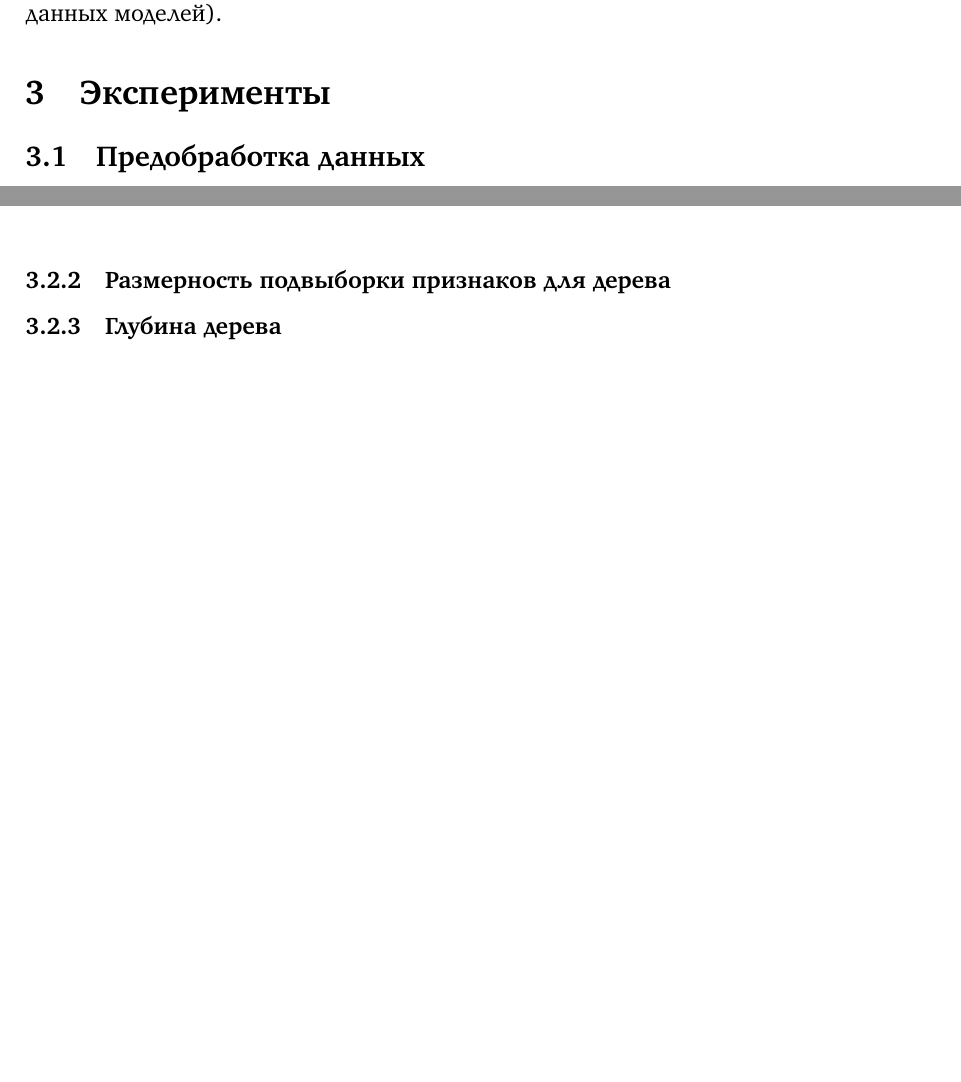
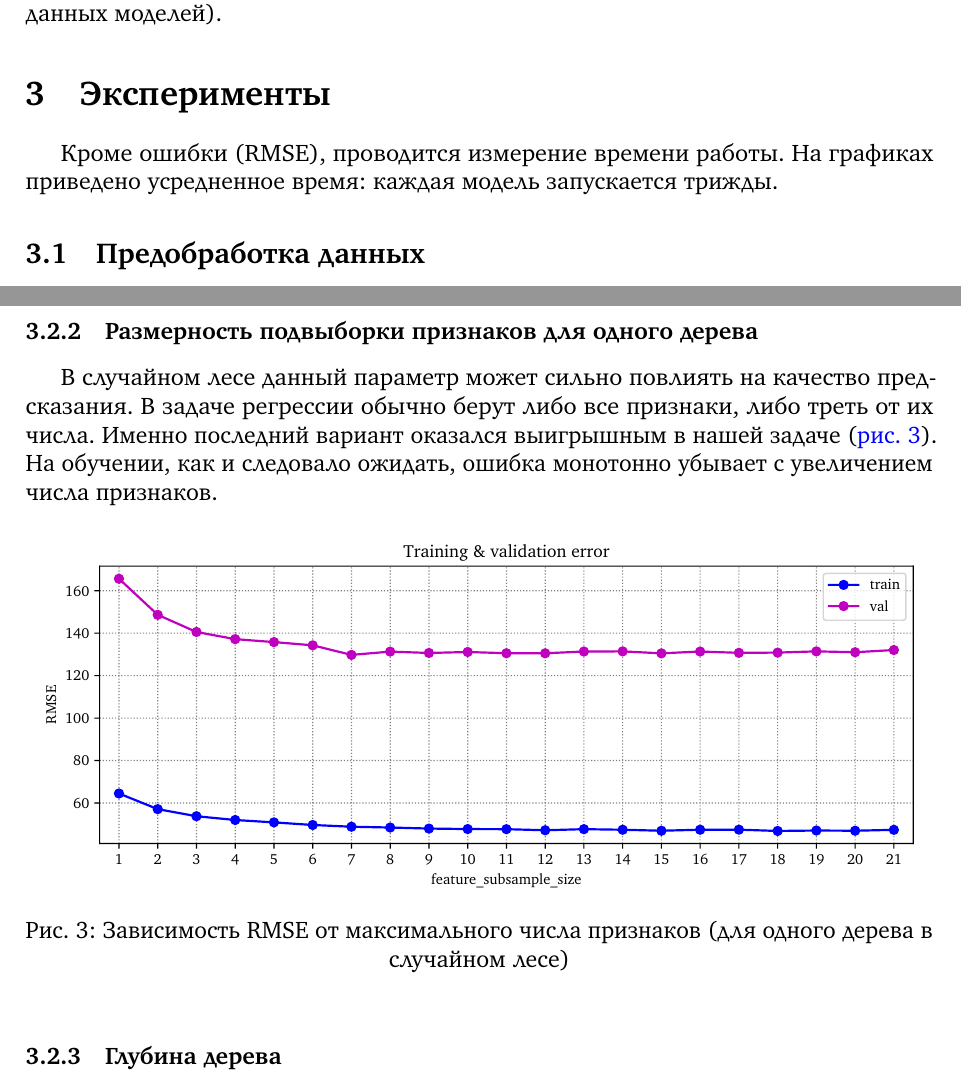
Before and after one commit to artnitolog/ensemble_learning_mmf_prac, a LaTeX document (experiments/tex/report.tex): two parts of pages 2 and 3 of 5 before the commit and two parts of pages 2 and 4 of 6 after it, joined at a grey line, cut so that both start at the same text, the shorter picture padded with empty space. Compiled offline with pdfLaTeX.

Commit message:
finish experiments notebook

```diff
--- a/experiments/tex/report.tex
+++ b/experiments/tex/report.tex
@@ -70,6 +70,8 @@
 Для решения реализованы две модели, представляющие собой ансамбли решающих деревьев: случайный лес и градиентный бустинг. Исследование алгоритмов включает в себя измерение функции ошибки и времени работы при варьировании гиперпараметров (порядок экспериментов соответствует стандартной настройке данных моделей).
 
 \section{Эксперименты}
+Кроме ошибки (RMSE), проводится измерение времени работы. На графиках приведено усредненное время: каждая модель запускается трижды.
+
 \subsection{Предобработка данных}
 Исходные данные о недвижимости были разделены на обучение (80\%) и контроль (20\%, она же валидационная выборка). И здесь сразу учитывается особенность задачи. Хотя в задании отсутствует описание признаков и целевой переменной, можно с уверенностью предположить, что столбец \verb|date| связан со временем поступления данных (даты имеют небольшой диапазон 2014--2015, монотонно возрастают, дублируются, следуют сразу за \verb|ID|, а столбцы \verb|build_year| и \verb|renovation_year| с ними не связаны). По этой причине было бы некорректно перемешать выборку перед разделением на обучение и контроль~--- из-за утечки такая стратегия может дать ложную оценку качества моделей и привести к неправильным выводам. В качестве валидационной выборки берутся последние 20\% данных, соответствующие хронологическому порядку по столбцу \verb|date|.
 
@@ -82,7 +84,12 @@
 Что касается времени работы, то понятно, что оно должно линейно зависеть от числа деревьев в лесе. Для более честной оценки обучим с нуля несколько моделей с разным количеством деревьев, результаты приведены на \autoref{fig:RF_n_estimators_time}. И действительно, время обучения растет линейно.
 \mpl{RF_n_estimators_time}{Зависимость времени обучения случайного леса от числа деревьев}
 
-\subsubsection{Размерность подвыборки признаков для дерева}
+\subsubsection{Размерность подвыборки признаков для одного дерева}
+В случайном лесе данный параметр может сильно повлиять на качество предсказания. В задаче регрессии обычно берут либо все признаки, либо треть от их числа. Именно последний вариант оказался выигрышным в нашей задаче (\autoref{fig:RF_max_features_RMSE}). На обучении, как и следовало ожидать, ошибка монотонно убывает с увеличением числа признаков.
+\mpl{RF_max_features_RMSE}{Зависимость RMSE от максимального числа признаков (для одного дерева в случайном лесе)}
+
+% \mpl{RF_max_features_time}{Зависимость времени обучения случайного леся от максимального числа признаков (для одного дерева)}
+
 \subsubsection{Глубина дерева}
 
 \subsection{Градиентный бустинг}
```
Also changed, not shown: experiments/tex/report.pdf, experiments/vis/GBM_lr_RMSE.pdf, experiments/vis/GBM_lr_time.pdf, experiments/vis/GBM_max_depth_RMSE.pdf (added), experiments/vis/GBM_max_depth_time.pdf (added), experiments/vis/GBM_max_features_RMSE.pdf (added), experiments/vis/GBM_max_features_time.pdf (added), experiments/vis/RF_max_depth_RMSE.pdf (added), experiments/vis/RF_max_depth_time.pdf (added), experiments/vis/RF_max_features_RMSE.pdf (added), experiments/vis/RF_max_features_time.pdf (added), experiments/vis/RF_n_estimators_RMSE.pdf, experiments/vis/RF_n_estimators_time.pdf, experiments/vis/conclusion.pdf (added), 1 other file.
